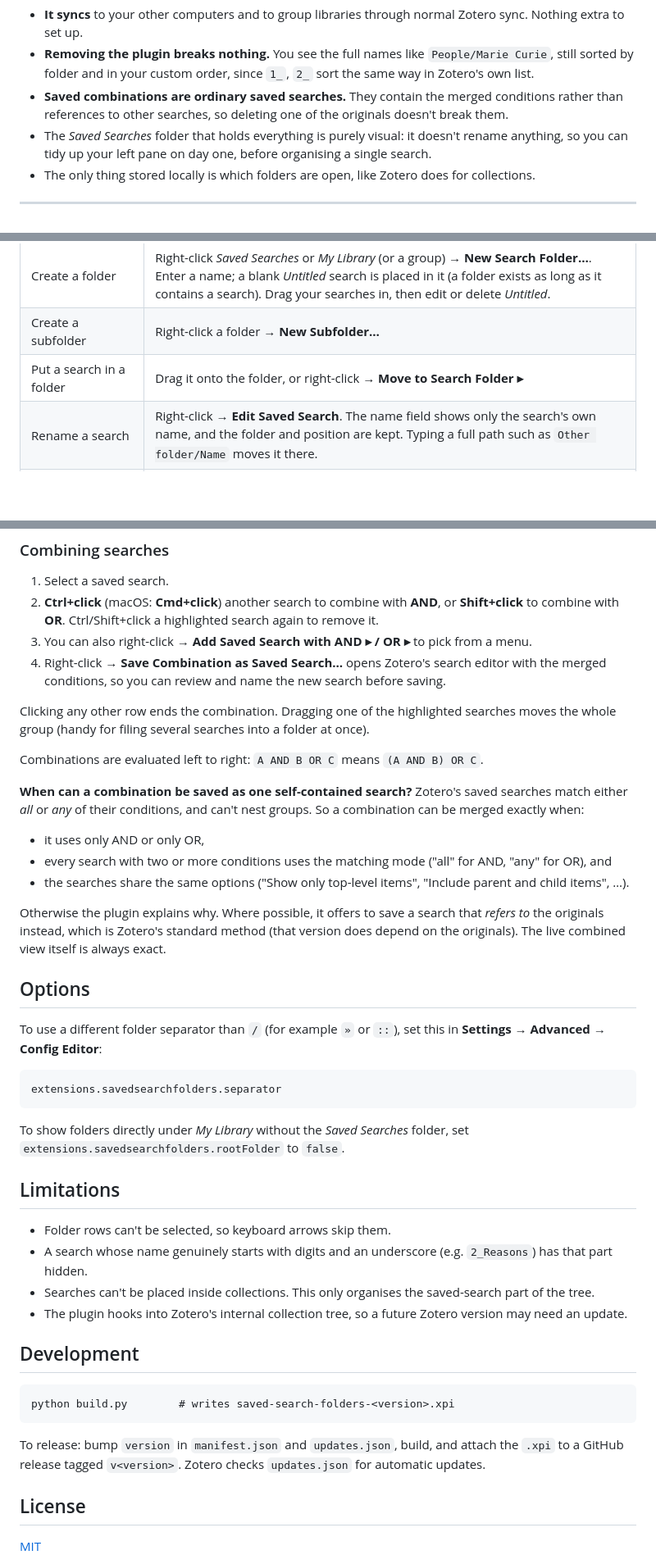
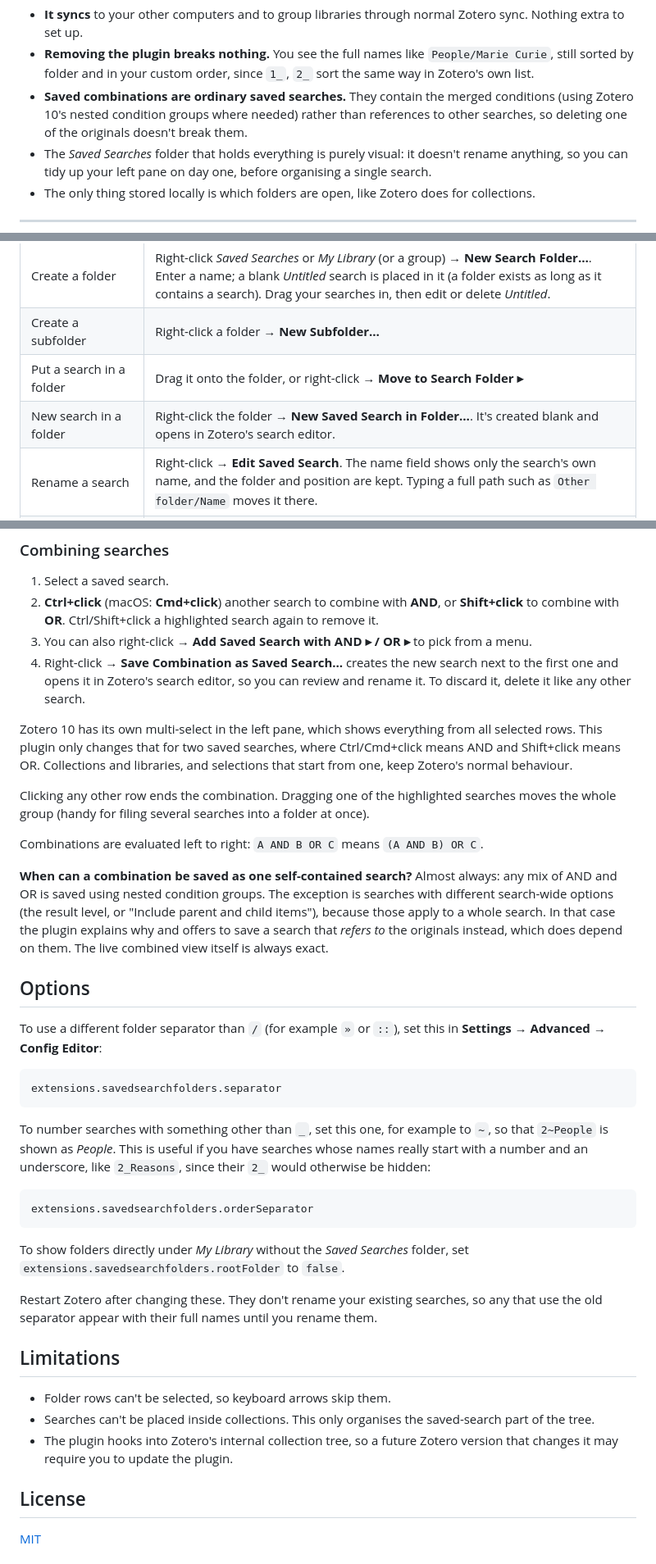
Before and after one commit to NickyNoName/zotero-saved-search-folders, a Markdown page: README.md, 3 parts joined by grey strips. Shown at 82% size. GitHub-like rendering; blank space fills up the shorter version.

````diff
--- a/README.md
+++ b/README.md
@@ -56,8 +64,9 @@ Because of that:
 - **It syncs** to your other computers and to group libraries through normal Zotero sync. Nothing extra to set up.
 - **Removing the plugin breaks nothing.** You see the full names like `People/Marie Curie`, still
   sorted by folder and in your custom order, since `1_`, `2_` sort the same way in Zotero's own list.
-- **Saved combinations are ordinary saved searches.** They contain the merged conditions
-  rather than references to other searches, so deleting one of the originals doesn't break them.
+- **Saved combinations are ordinary saved searches.** They contain the merged conditions (using
+  Zotero 10's nested condition groups where needed) rather than references to other searches, so
+  deleting one of the originals doesn't break them.
 - The *Saved Searches* folder that holds everything is purely visual: it doesn't rename anything, so you can
   tidy up your left pane on day one, before organising a single search.
 - The only thing stored locally is which folders are open, like Zotero does for collections.
@@ -93,6 +103,7 @@ Because of that:
 | Create a folder | Right-click *Saved Searches* or *My Library* (or a group) → **New Search Folder…**. Enter a name; a blank *Untitled* search is placed in it (a folder exists as long as it contains a search). Drag your searches in, then edit or delete *Untitled*. |
 | Create a subfolder | Right-click a folder → **New Subfolder…** |
 | Put a search in a folder | Drag it onto the folder, or right-click → **Move to Search Folder ▸** |
+| New search in a folder | Right-click the folder → **New Saved Search in Folder…**. It's created blank and opens in Zotero's search editor. |
 | Rename a search | Right-click → **Edit Saved Search**. The name field shows only the search's own name, and the folder and position are kept. Typing a full path such as `Other folder/Name` moves it there. |
 | Move to the top level | Drag onto *Saved Searches* (or *My Library*), or **Move to Search Folder ▸ (Top level)** |
 | Move several searches at once | Ctrl/Shift-click them, then drag any of them |
@@ -116,25 +127,24 @@ Numbered entries come first; un-numbered folders, then searches, follow alphabet
 2. **Ctrl+click** (macOS: **Cmd+click**) another search to combine with **AND**, or **Shift+click** to combine with **OR**.
    Ctrl/Shift+click a highlighted search again to remove it.
 3. You can also right-click → **Add Saved Search with AND ▸ / OR ▸** to pick from a menu.
-4. Right-click → **Save Combination as Saved Search…** opens Zotero's search editor with the merged
-   conditions, so you can review and name the new search before saving.
+4. Right-click → **Save Combination as Saved Search…** creates the new search next to the first one and
+   opens it in Zotero's search editor, so you can review and rename it. To discard it, delete it like any
+   other search.
+
+Zotero 10 has its own multi-select in the left pane, which shows everything from all selected rows. This
+plugin only changes that for two saved searches, where Ctrl/Cmd+click means AND and Shift+click means OR.
+Collections and libraries, and selections that start from one, keep Zotero's normal behaviour.
 
 Clicking any other row ends the combination. Dragging one of the highlighted searches moves the whole
 group (handy for filing several searches into a folder at once).
 
 Combinations are evaluated left to right: `A AND B OR C` means `(A AND B) OR C`.
 
-**When can a combination be saved as one self-contained search?** Zotero's saved searches
-match either *all* or *any* of their conditions, and can't nest groups. So a combination can be
-merged exactly when:
-
-- it uses only AND or only OR,
-- every search with two or more conditions uses the matching mode ("all" for AND, "any" for OR), and
-- the searches share the same options ("Show only top-level items", "Include parent and child items", …).
-
-Otherwise the plugin explains why. Where possible, it offers to save a search that *refers to*
-the originals instead, which is Zotero's standard method (that version does depend on the originals).
-The live combined view itself is always exact.
+**When can a combination be saved as one self-contained search?** Almost always: any mix of AND and OR
+is saved using nested condition groups. The exception is searches with different search-wide options
+(the result level, or "Include parent and child items"), because those apply to a whole search. In that
+case the plugin explains why and offers to save a search that *refers to* the originals instead, which
+does depend on them. The live combined view itself is always exact.
 
 ## Options
 
@@ -145,24 +155,25 @@ To use a different folder separator than `/` (for example `»` or `::`), set thi
 extensions.savedsearchfolders.separator
 ```
 
+To number searches with something other than `_`, set this one, for example to `~`, so that `2~People` is
+shown as *People*. This is useful if you have searches whose names really start with a number and an
+underscore, like `2_Reasons`, since their `2_` would otherwise be hidden:
+
+```
+extensions.savedsearchfolders.orderSeparator
+```
+
 To show folders directly under *My Library* without the *Saved Searches* folder, set
 `extensions.savedsearchfolders.rootFolder` to `false`.
+
+Restart Zotero after changing these. They don't rename your existing searches, so any that use the old
+separator appear with their full names until you rename them.
 
 ## Limitations
 
 - Folder rows can't be selected, so keyboard arrows skip them.
-- A search whose name genuinely starts with digits and an underscore (e.g. `2_Reasons`) has that part hidden.
 - Searches can't be placed inside collections. This only organises the saved-search part of the tree.
-- The plugin hooks into Zotero's internal collection tree, so a future Zotero version may need an update.
-
-## Development
-
-```
-python build.py        # writes saved-search-folders-<version>.xpi
-```
-
-To release: bump `version` in `manifest.json` and `updates.json`, build, and attach the `.xpi`
-to a GitHub release tagged `v<version>`. Zotero checks `updates.json` for automatic updates.
+- The plugin hooks into Zotero's internal collection tree, so a future Zotero version that changes it may require you to update the plugin.
 
 ## License
 
````
Also changed, not shown: other parts of README.md (+17 -8 lines), docs/after.png, docs/before.png, docs/combine.png, docs/search-menu.png (added), 3 other files.
